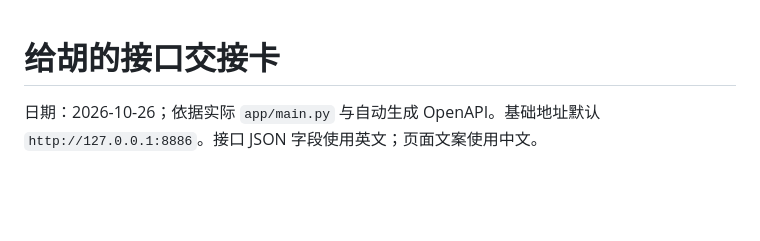
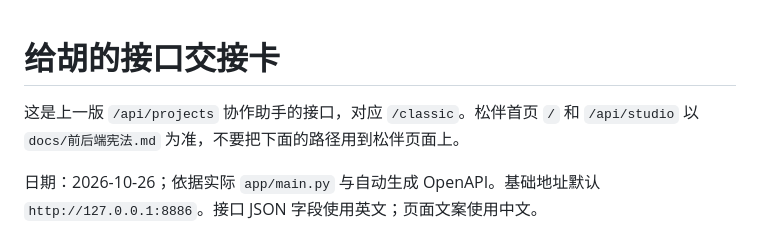
Before and after one commit to Fantacy567/songban, a Markdown page: docs/接口交接.md, the part around the change. Rendered like a GitHub page; blank space fills up the shorter version.

```diff
--- a/docs/接口交接.md
+++ b/docs/接口交接.md
@@ -1,4 +1,6 @@
 # 给胡的接口交接卡
+
+这是上一版 `/api/projects` 协作助手的接口，对应 `/classic`。松伴首页 `/` 和 `/api/studio` 以 `docs/前后端宪法.md` 为准，不要把下面的路径用到松伴页面上。
 
 日期：2026-10-26；依据实际 `app/main.py` 与自动生成 OpenAPI。基础地址默认 `http://127.0.0.1:8886`。接口 JSON 字段使用英文；页面文案使用中文。
 
```
Also changed, not shown: README.md (+1 -1 lines), docs/前后端宪法.md (added, +136 -0 lines).
